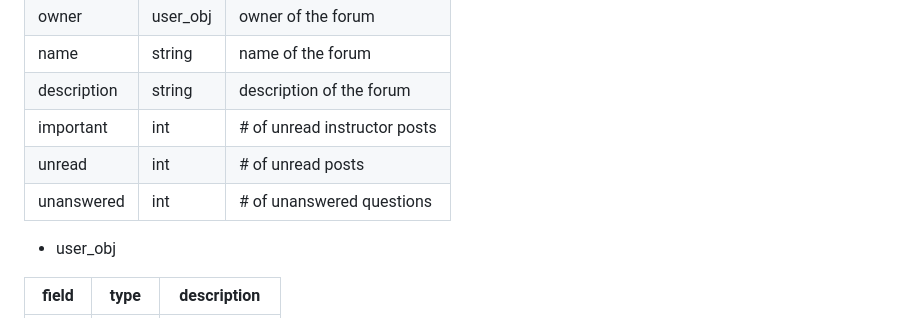
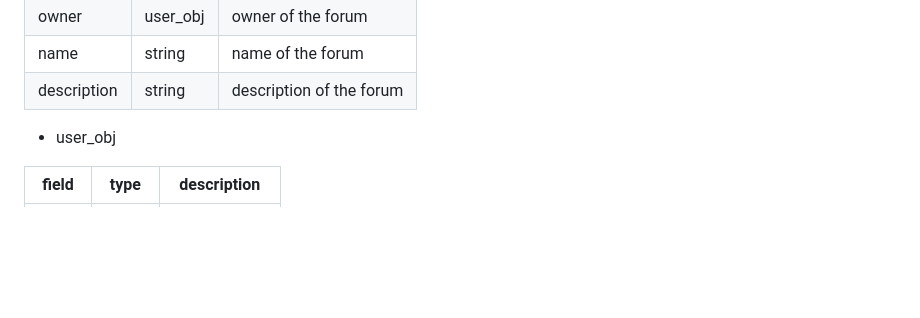
Before and after one commit to yadayadajaychan/ganbaru, a Markdown page: doc/backend-api.md, the part around the change. Rendered like a GitHub page; blank space fills up the shorter version.

Commit message:
backend: remove 'unread' fields from forum objects

```diff
--- a/doc/backend-api.md
+++ b/doc/backend-api.md
@@ -107,9 +107,6 @@ Get Forums (classes)
  | owner       | user_obj | owner of the forum           |
  | name        | string   | name of the forum            |
  | description | string   | description of the forum     |
- | important   | int      | # of unread instructor posts |
- | unread      | int      | # of unread posts            |
- | unanswered  | int      | # of unanswered questions    |
 
 - user_obj
 
```
